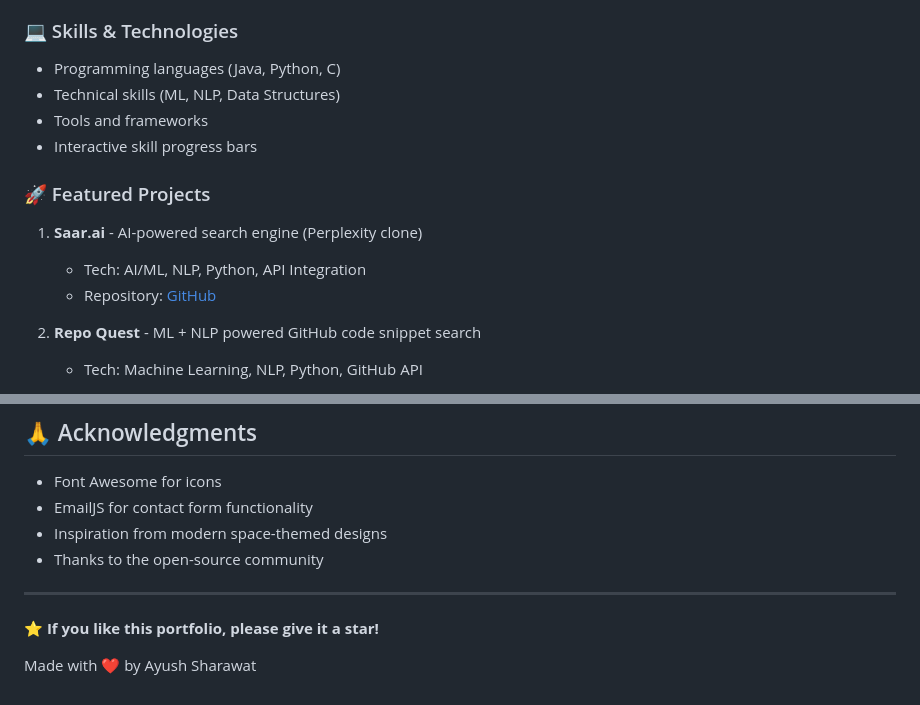
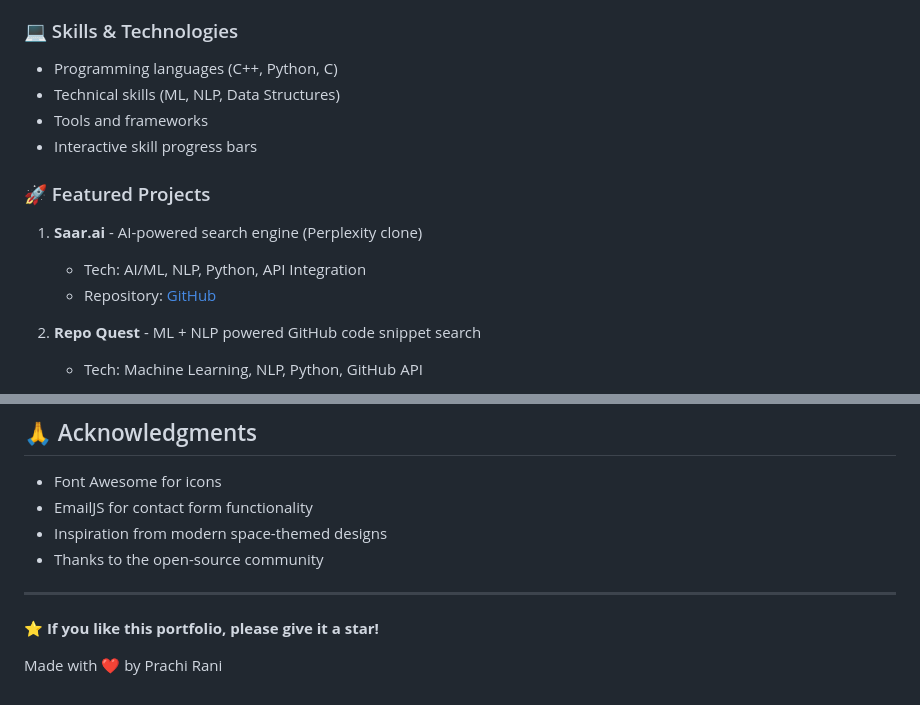
Before and after one commit to prachirani00/Prachi-portfolio, a Markdown page: README.md, 2 parts joined by grey strips. Rendered like a GitHub page.

```diff
--- a/README.md
+++ b/README.md
@@ -29,7 +29,7 @@ A modern, interactive space-themed portfolio showcasing my journey as a Computer
 - Profile information and background
 
 ### 💻 Skills & Technologies
-- Programming languages (Java, Python, C)
+- Programming languages (C++, Python, C)
 - Technical skills (ML, NLP, Data Structures)
 - Tools and frameworks
 - Interactive skill progress bars
@@ -164,4 +164,4 @@ This project is open source and available under the [MIT License](LICENSE).
 
 **⭐ If you like this portfolio, please give it a star!**
 
-Made with ❤️ by Ayush Sharawat
+Made with ❤️ by Prachi Rani
```
Also changed, not shown: other parts of README.md (+9 -9 lines).
